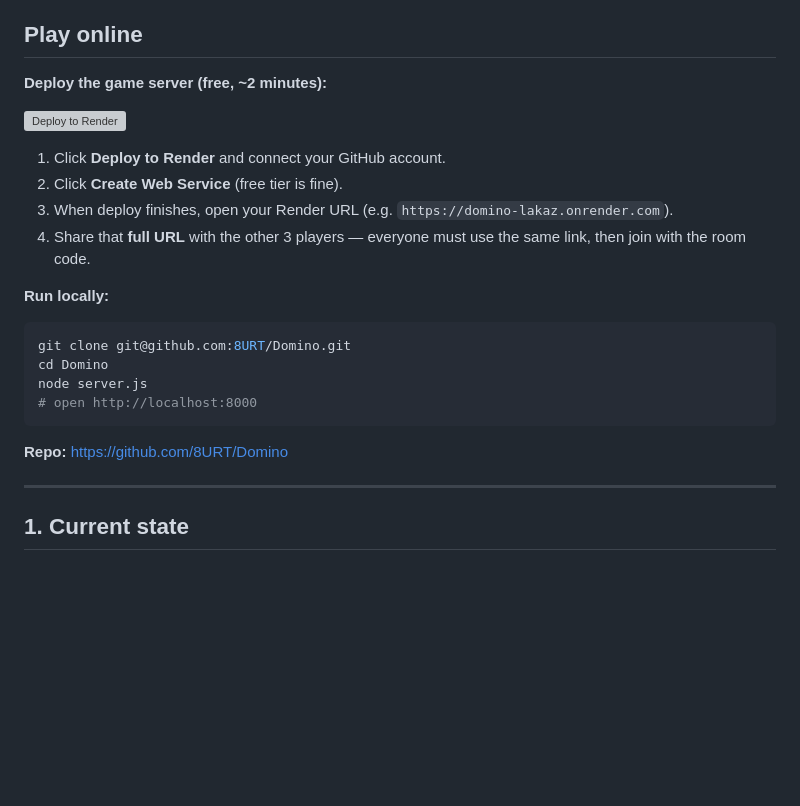
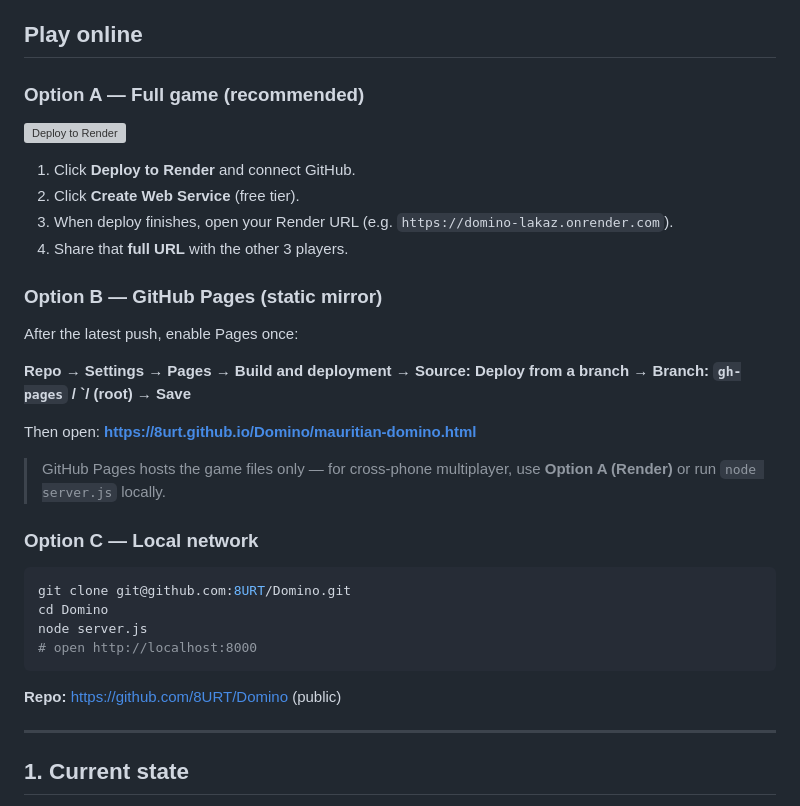
Before and after one commit to 8URT/Domino, a Markdown page: README.md, the part around the change. Drawn GitHub-style; blank space fills up the shorter version; grey boxes are pictures that could not be loaded.

Commit message:
Document GitHub Pages enable step and Render deploy options.
Co-authored-by: Cursor <cursoragent@cursor.com>

````diff
--- a/README.md
+++ b/README.md
@@ -4,16 +4,26 @@
 
 ## Play online
 
-**Deploy the game server (free, ~2 minutes):**
+### Option A — Full game (recommended)
 
 [![Deploy to Render](https://render.com/images/deploy-to-render-button.svg)](https://render.com/deploy?repo=https://github.com/8URT/Domino)
 
-1. Click **Deploy to Render** and connect your GitHub account.
-2. Click **Create Web Service** (free tier is fine).
+1. Click **Deploy to Render** and connect GitHub.
+2. Click **Create Web Service** (free tier).
 3. When deploy finishes, open your Render URL (e.g. `https://domino-lakaz.onrender.com`).
-4. Share that **full URL** with the other 3 players — everyone must use the same link, then join with the room code.
+4. Share that **full URL** with the other 3 players.
 
-**Run locally:**
+### Option B — GitHub Pages (static mirror)
+
+After the latest push, enable Pages once:
+
+**Repo → Settings → Pages → Build and deployment → Source: Deploy from a branch → Branch: `gh-pages` / `/ (root) → Save**
+
+Then open: **https://8urt.github.io/Domino/mauritian-domino.html**
+
+> GitHub Pages hosts the game files only — for cross-phone multiplayer, use **Option A (Render)** or run `node server.js` locally.
+
+### Option C — Local network
 
 ```bash
 git clone git@github.com:8URT/Domino.git
@@ -22,7 +32,7 @@ node server.js
 # open http://localhost:8000
 ```
 
-**Repo:** https://github.com/8URT/Domino
+**Repo:** https://github.com/8URT/Domino (public)
 
 ---
 
````
